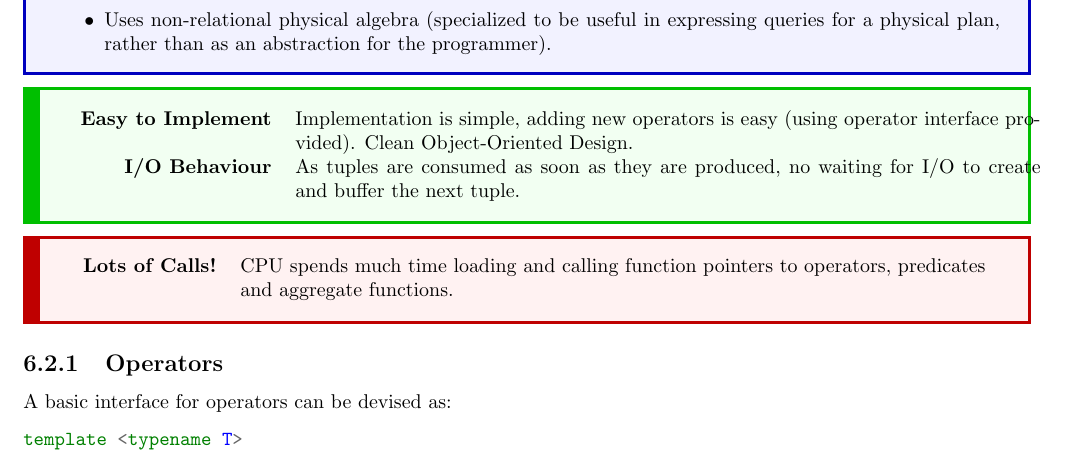
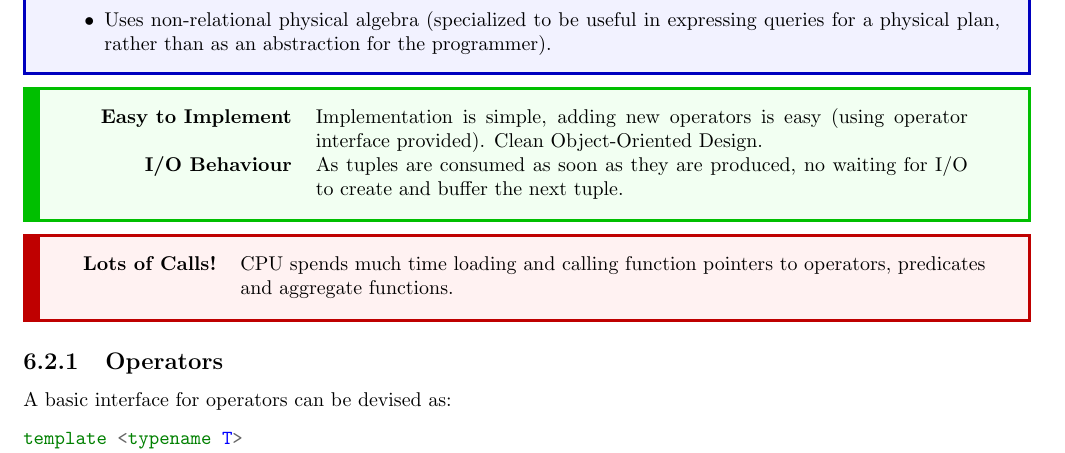
Before and after one commit to OliverKillane/Imperial-Computing-Notes, a LaTeX document (60029 - Data Processing Systems/60029 - Data Processing Systems.tex, which reads 60029 - Data Processing Systems/processing_models/processing_models.tex): part of page 46 of 85, cut so that both start at the same text. Compiled offline with pdfLaTeX.

Commit message:
60029: Fixed pros box overflow

```diff
--- a/60029 - Data Processing Systems/processing_models/processing_models.tex
+++ b/60029 - Data Processing Systems/processing_models/processing_models.tex
@@ -34,7 +34,7 @@ std::function<int(int, int)> add = [ /* captures */ ](int a, int b) { return a +
     \end{itemize}
 \end{definitionbox}
 
-\begin{tabbox}{prosbox}
+\begin{tabbox}[.7\textwidth]{prosbox}
   \textbf{Easy to Implement} & Implementation is simple, adding new operators is easy (using operator interface provided). Clean Object-Oriented Design. \\
   \textbf{I/O Behaviour} & As tuples are consumed as soon as they are produced, no waiting for I/O to create and buffer the next tuple. \\
 \end{tabbox}
```
Also changed, not shown: 60029 - Data Processing Systems/algorithms_and_indices/algorithms_and_indices.tex (+1 -1 lines).
